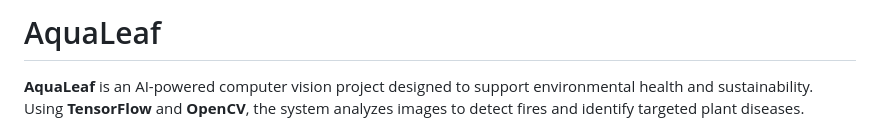
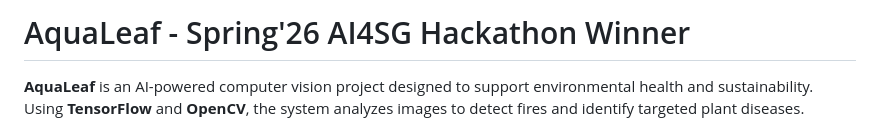
Before and after one commit to rm0602/AquaLeaf-demo, a Markdown page: README.md, the part around the change. Drawn GitHub-style.

```diff
--- a/README.md
+++ b/README.md
@@ -1,4 +1,4 @@
-# AquaLeaf
+# AquaLeaf - Spring'26 AI4SG Hackathon Winner
 
 **AquaLeaf** is an AI-powered computer vision project designed to support environmental health and sustainability. Using **TensorFlow** and **OpenCV**, the system analyzes images to detect fires and identify targeted plant diseases.
 
```
